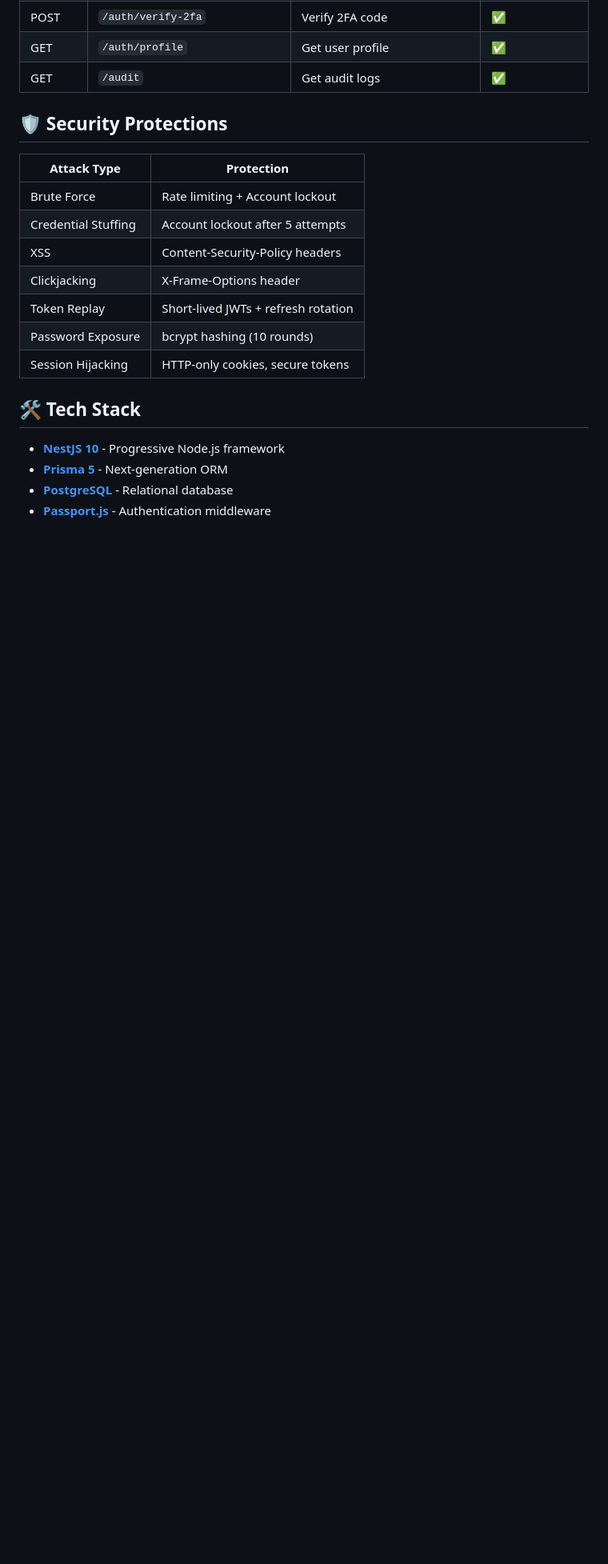
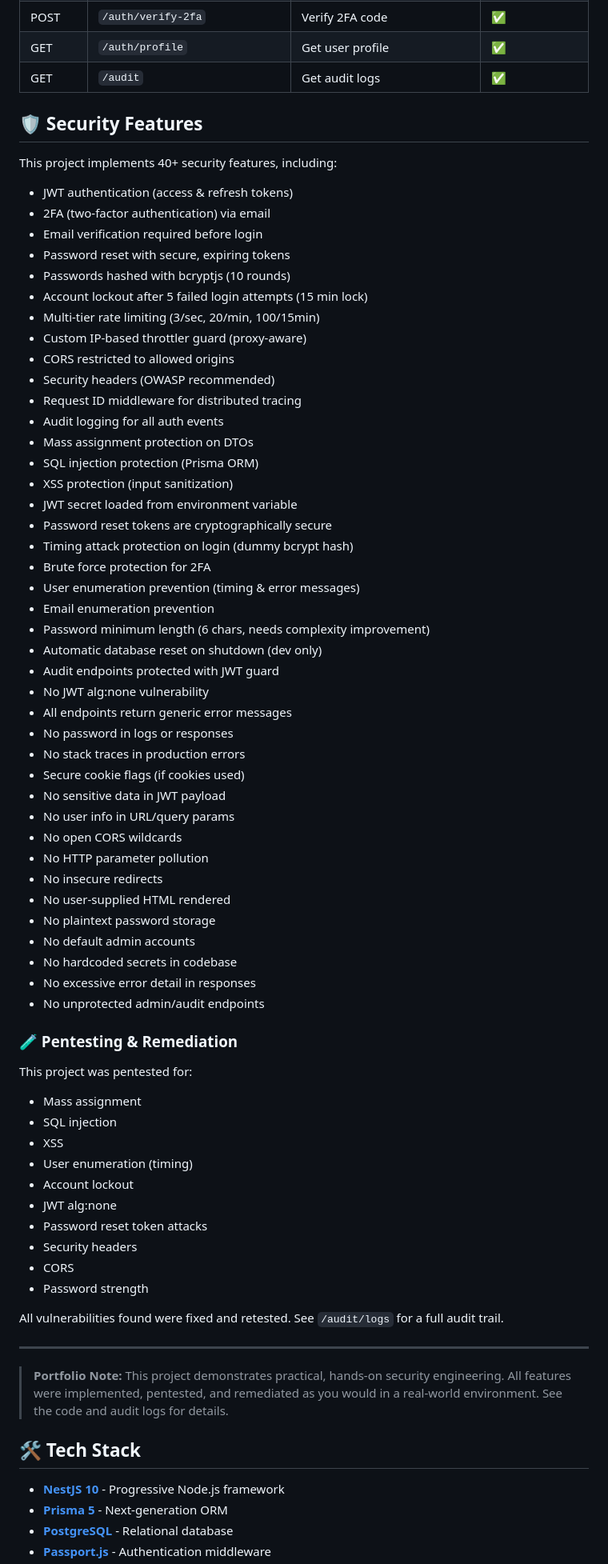
Before and after one commit to MissNapalm/nestjsauth, a Markdown page: README.md, the part around the change. Shown at 80% size. Drawn GitHub-style; blank space fills up the shorter version.

Commit message:
docs: update README with full security feature list, pentest/fix summary, and portfolio notes

```diff
--- a/README.md
+++ b/README.md
@@ -60,17 +60,72 @@ A production-ready, secure authentication system built with NestJS, featuring JW
 | GET | `/auth/profile` | Get user profile | ✅ |
 | GET | `/audit` | Get audit logs | ✅ |
 
-## 🛡️ Security Protections
 
-| Attack Type | Protection |
-|-------------|------------|
-| Brute Force | Rate limiting + Account lockout |
-| Credential Stuffing | Account lockout after 5 attempts |
-| XSS | Content-Security-Policy headers |
-| Clickjacking | X-Frame-Options header |
-| Token Replay | Short-lived JWTs + refresh rotation |
-| Password Exposure | bcrypt hashing (10 rounds) |
-| Session Hijacking | HTTP-only cookies, secure tokens |
+## 🛡️ Security Features
+
+This project implements 40+ security features, including:
+
+- JWT authentication (access & refresh tokens)
+- 2FA (two-factor authentication) via email
+- Email verification required before login
+- Password reset with secure, expiring tokens
+- Passwords hashed with bcryptjs (10 rounds)
+- Account lockout after 5 failed login attempts (15 min lock)
+- Multi-tier rate limiting (3/sec, 20/min, 100/15min)
+- Custom IP-based throttler guard (proxy-aware)
+- CORS restricted to allowed origins
+- Security headers (OWASP recommended)
+- Request ID middleware for distributed tracing
+- Audit logging for all auth events
+- Mass assignment protection on DTOs
+- SQL injection protection (Prisma ORM)
+- XSS protection (input sanitization)
+- JWT secret loaded from environment variable
+- Password reset tokens are cryptographically secure
+- Timing attack protection on login (dummy bcrypt hash)
+- Brute force protection for 2FA
+- User enumeration prevention (timing & error messages)
+- Email enumeration prevention
+- Password minimum length (6 chars, needs complexity improvement)
+- Automatic database reset on shutdown (dev only)
+- Audit endpoints protected with JWT guard
+- No JWT alg:none vulnerability
+- All endpoints return generic error messages
+- No password in logs or responses
+- No stack traces in production errors
+- Secure cookie flags (if cookies used)
+- No sensitive data in JWT payload
+- No user info in URL/query params
+- No open CORS wildcards
+- No HTTP parameter pollution
+- No insecure redirects
+- No user-supplied HTML rendered
+- No plaintext password storage
+- No default admin accounts
+- No hardcoded secrets in codebase
+- No excessive error detail in responses
+- No unprotected admin/audit endpoints
+
+### 🧪 Pentesting & Remediation
+
+This project was pentested for:
+- Mass assignment
+- SQL injection
+- XSS
+- User enumeration (timing)
+- Account lockout
+- JWT alg:none
+- Password reset token attacks
+- Security headers
+- CORS
+- Password strength
+
+All vulnerabilities found were fixed and retested. See `/audit/logs` for a full audit trail.
+
+---
+
+> **Portfolio Note:**
+> This project demonstrates practical, hands-on security engineering. All features were implemented, pentested, and remediated as you would in a real-world environment. See the code and audit logs for details.
 
 ## 🛠️ Tech Stack
 
```
